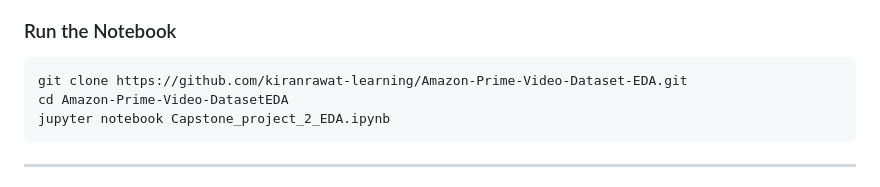
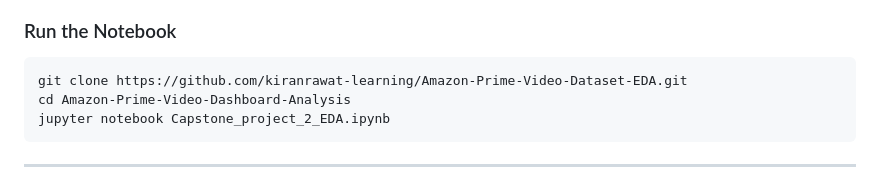
Before and after one commit to kiranrawat-learning/Amazon-Prime-Video-Dashboard-Analysis, a Markdown page: README.md, the part around the change. Rendered like a GitHub page.

````diff
--- a/README.md
+++ b/README.md
@@ -99,7 +99,7 @@ pip install pandas numpy matplotlib seaborn jupyter
 ### Run the Notebook
 ```bash
 git clone https://github.com/kiranrawat-learning/Amazon-Prime-Video-Dataset-EDA.git
-cd Amazon-Prime-Video-DatasetEDA
+cd Amazon-Prime-Video-Dashboard-Analysis
 jupyter notebook Capstone_project_2_EDA.ipynb
 ```
 
````
